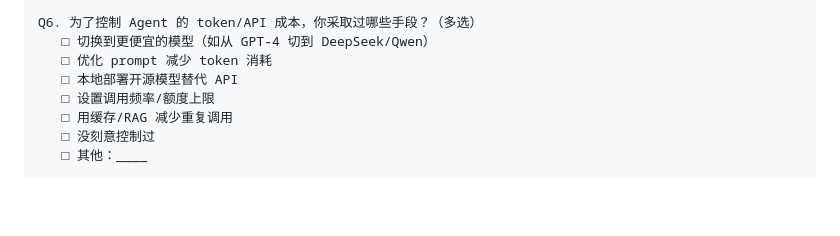
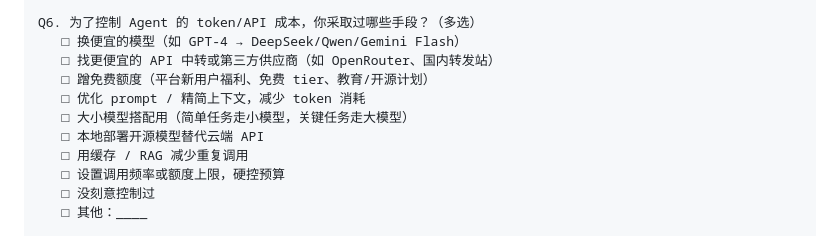
Before and after one commit to lgjjennie-ship-it/lgjjennie-ship-it.github.io, a Markdown page: compshare/uclaw-demand-survey.md, the part around the change. GitHub-like rendering; blank space fills up the shorter version.

Commit message:
Q6 扩充成本控制选项：增加第三方中转、蹭免费额度、大小模型搭配

```diff
--- a/compshare/uclaw-demand-survey.md
+++ b/compshare/uclaw-demand-survey.md
@@ -91,11 +91,14 @@ Q5. 这笔钱主要花在哪里？（多选，最多 3 项）
    □ 其他：____
 
 Q6. 为了控制 Agent 的 token/API 成本，你采取过哪些手段？（多选）
-   □ 切换到更便宜的模型（如从 GPT-4 切到 DeepSeek/Qwen）
-   □ 优化 prompt 减少 token 消耗
-   □ 本地部署开源模型替代 API
-   □ 设置调用频率/额度上限
-   □ 用缓存/RAG 减少重复调用
+   □ 换便宜的模型（如 GPT-4 → DeepSeek/Qwen/Gemini Flash）
+   □ 找更便宜的 API 中转或第三方供应商（如 OpenRouter、国内转发站）
+   □ 蹭免费额度（平台新用户福利、免费 tier、教育/开源计划）
+   □ 优化 prompt / 精简上下文，减少 token 消耗
+   □ 大小模型搭配用（简单任务走小模型，关键任务走大模型）
+   □ 本地部署开源模型替代云端 API
+   □ 用缓存 / RAG 减少重复调用
+   □ 设置调用频率或额度上限，硬控预算
    □ 没刻意控制过
    □ 其他：____
 
```
